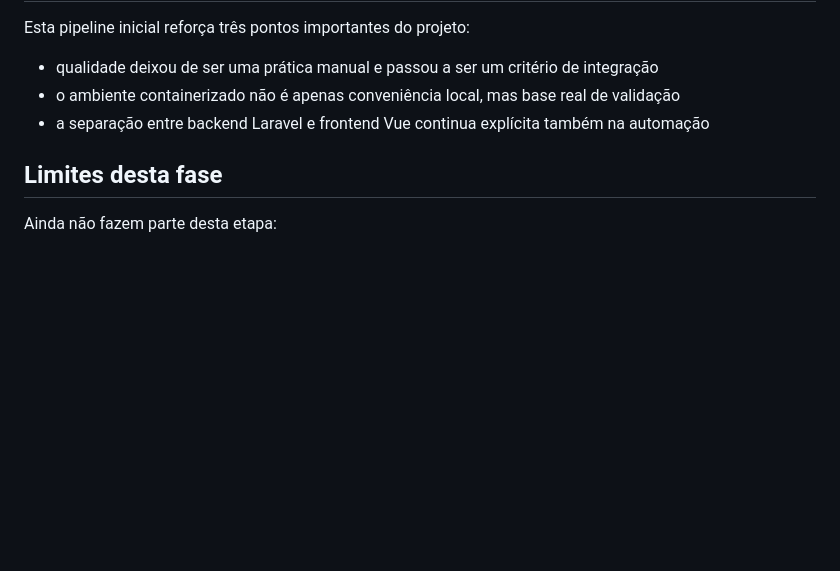
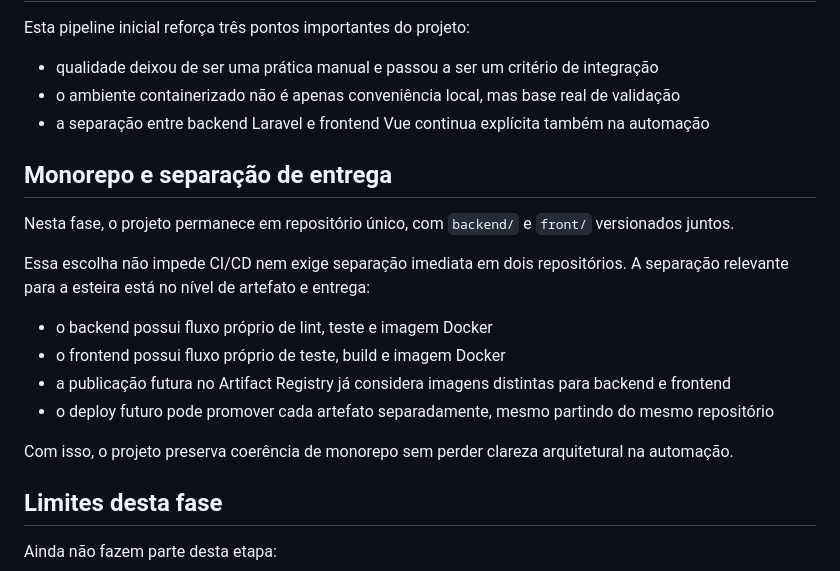
Before and after one commit to dev-martins/operations-hub, a Markdown page: docs/processos/pipeline-qualidade.md, the part around the change. Rendered like a GitHub page; blank space fills up the shorter version.

Commit message:
docs(ci): registrar monorepo com entregas separadas

```diff
--- a/docs/processos/pipeline-qualidade.md
+++ b/docs/processos/pipeline-qualidade.md
@@ -205,6 +205,19 @@ Esta pipeline inicial reforça três pontos importantes do projeto:
 - o ambiente containerizado não é apenas conveniência local, mas base real de validação
 - a separação entre backend Laravel e frontend Vue continua explícita também na automação
 
+## Monorepo e separação de entrega
+
+Nesta fase, o projeto permanece em repositório único, com `backend/` e `front/` versionados juntos.
+
+Essa escolha não impede CI/CD nem exige separação imediata em dois repositórios. A separação relevante para a esteira está no nível de artefato e entrega:
+
+- o backend possui fluxo próprio de lint, teste e imagem Docker
+- o frontend possui fluxo próprio de teste, build e imagem Docker
+- a publicação futura no Artifact Registry já considera imagens distintas para backend e frontend
+- o deploy futuro pode promover cada artefato separadamente, mesmo partindo do mesmo repositório
+
+Com isso, o projeto preserva coerência de monorepo sem perder clareza arquitetural na automação.
+
 ## Limites desta fase
 
 Ainda não fazem parte desta etapa:
```
Also changed, not shown: docs/etapa-atual.md (+2 -0 lines).
